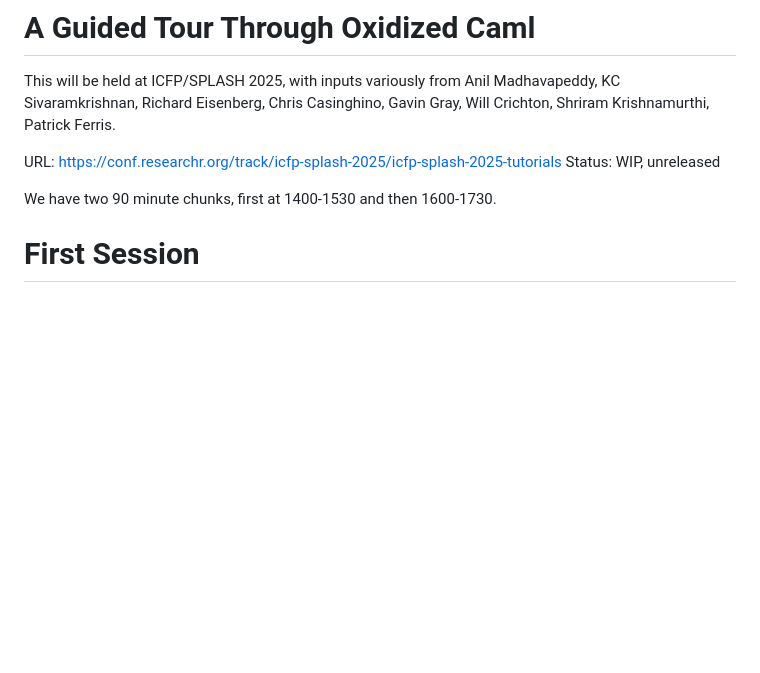
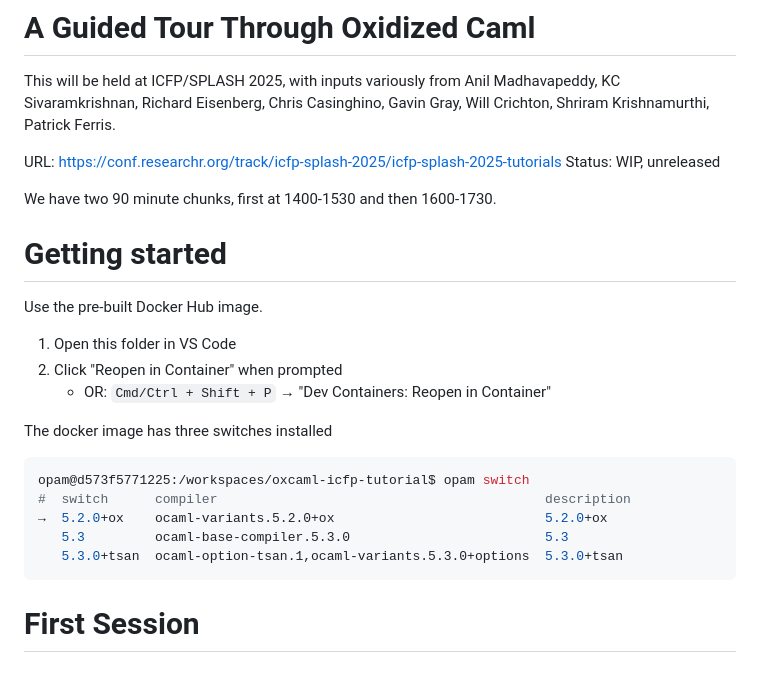
Before and after one commit to avsm/oxcaml-icfp-tutorial, a Markdown page: README.md, the part around the change. GitHub-like rendering; blank space fills up the shorter version.

````diff
--- a/README.md
+++ b/README.md
@@ -8,6 +8,24 @@ URL: https://conf.researchr.org/track/icfp-splash-2025/icfp-splash-2025-tutorial
 Status: WIP, unreleased
 
 We have two 90 minute chunks, first at 1400-1530 and then 1600-1730.
+
+# Getting started
+
+Use the pre-built Docker Hub image.
+
+1. Open this folder in VS Code
+2. Click "Reopen in Container" when prompted
+   - OR: `Cmd/Ctrl + Shift + P` → "Dev Containers: Reopen in Container"
+
+The docker image has three switches installed
+
+```bash
+opam@d573f5771225:/workspaces/oxcaml-icfp-tutorial$ opam switch
+#  switch      compiler                                          description
+→  5.2.0+ox    ocaml-variants.5.2.0+ox                           5.2.0+ox
+   5.3         ocaml-base-compiler.5.3.0                         5.3
+   5.3.0+tsan  ocaml-option-tsan.1,ocaml-variants.5.3.0+options  5.3.0+tsan
+```
 
 # First Session
 
````
